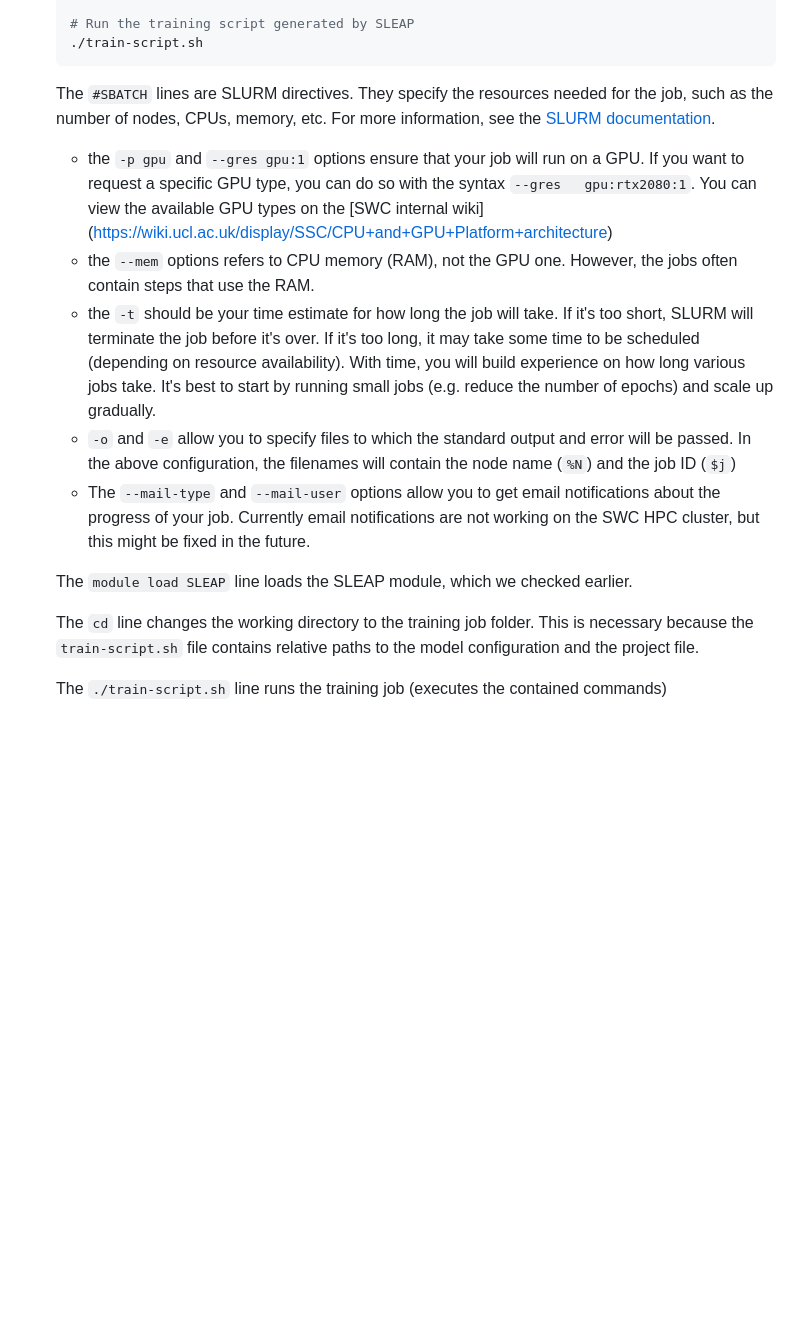
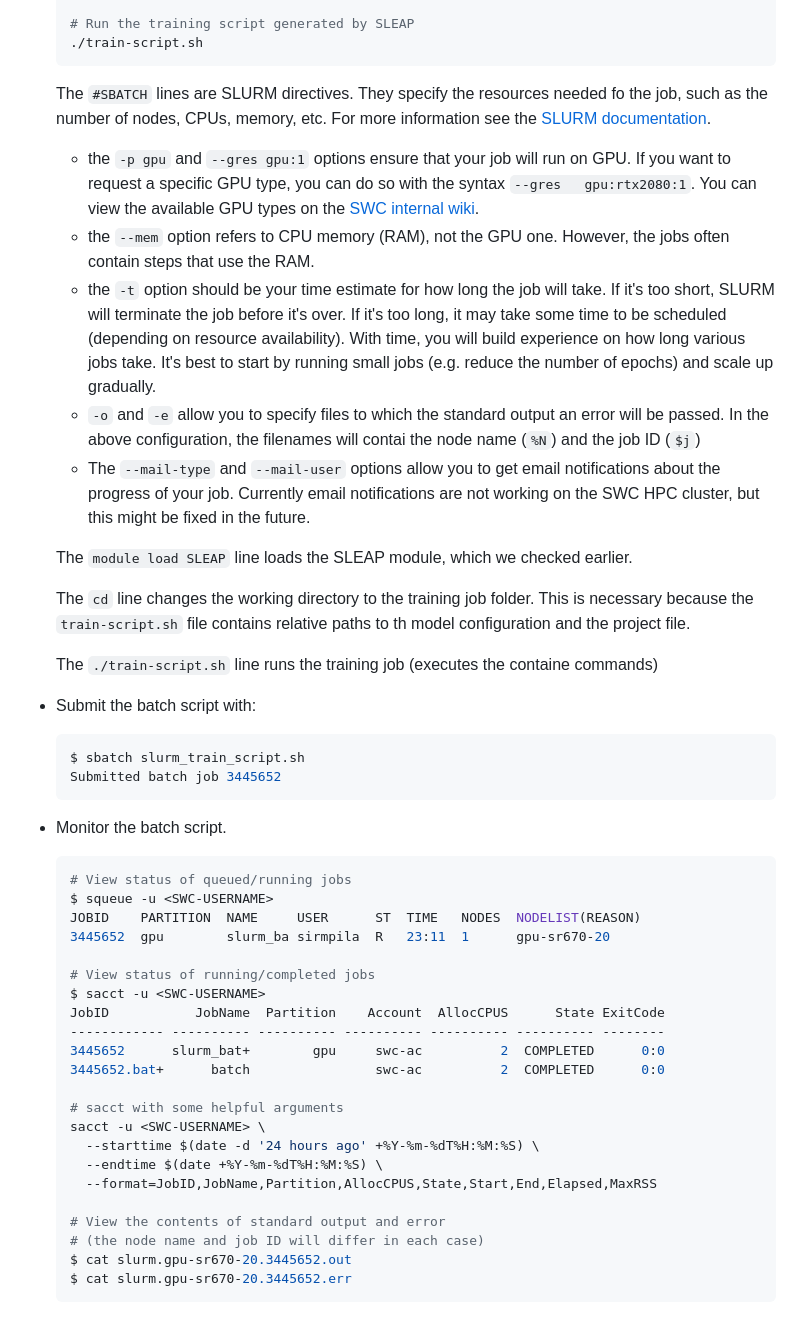
Before and after one commit to neuroinformatics-unit/swc-hpc-pose-estimation, a Markdown page: SLEAP/HowTo.md, the part around the change. Rendered like a GitHub page; blank space fills up the shorter version.

Commit message:
added batch script submission and monitoring to the HowTo guide

````diff
--- a/SLEAP/HowTo.md
+++ b/SLEAP/HowTo.md
@@ -174,16 +174,47 @@ This will consist of two parts - [preparing a training job](#prepare-the-trainin
   ./train-script.sh
   ```
 
-    The `#SBATCH` lines are SLURM directives. They specify the resources needed for the   job, such as the number of nodes, CPUs, memory, etc. For more information, see the   [SLURM documentation](https://slurm.schedmd.com/sbatch.html).
+  The `#SBATCH` lines are SLURM directives. They specify the resources needed fo  the   job, such as the number of nodes, CPUs, memory, etc. For more information  see the [SLURM documentation](https://slurm.schedmd.com/sbatch.html).
 
-    - the `-p gpu` and `--gres gpu:1` options ensure that your job will run on a GPU.   If you want to request a specific GPU type, you can do so with the syntax `--gres   gpu:rtx2080:1`. You can view the available GPU types on the [SWC internal wiki]  (https://wiki.ucl.ac.uk/display/SSC/CPU+and+GPU+Platform+architecture)
-    - the `--mem` options refers to CPU memory (RAM), not the GPU one. However, the   jobs often contain steps that use the RAM.
-    - the `-t` should be your time estimate for how long the job will take. If it's too   short, SLURM will terminate the job before it's over. If it's too long, it may take   some time to be scheduled (depending on resource availability). With time, you will   build experience on how long various jobs take. It's best to start by running small   jobs (e.g. reduce the number of epochs) and scale up gradually.
-    - `-o` and `-e` allow you to specify files to which the standard output and error   will be passed. In the above configuration, the filenames will contain the node   name (`%N`) and the job ID (`$j`)
-    - The `--mail-type` and `--mail-user` options allow you to get email notifications   about the progress of your job. Currently email notifications are not working on   the SWC HPC cluster, but this might be fixed in the future.
+  - the `-p gpu` and `--gres gpu:1` options ensure that your job will run on   GPU.   If you want to request a specific GPU type, you can do so with the syntax `--gres   gpu:rtx2080:1`. You can view the available GPU types on the [SWC internal wiki](https://wiki.ucl.ac.uk/display/SSC/CPU+and+GPU+Platform+architecture).
+  - the `--mem` option refers to CPU memory (RAM), not the GPU one. However, the   jobs often contain steps that use the RAM.
+  - the `-t` option should be your time estimate for how long the job will take. If it's too short, SLURM will terminate the job before it's over. If it's too long, it may take some time to be scheduled (depending on resource availability). With time, you will build experience on how long various jobs take. It's best to start by running small jobs (e.g. reduce the number of epochs) and scale up gradually.
+  - `-o` and `-e` allow you to specify files to which the standard output an  error   will be passed. In the above configuration, the filenames will contai  the node   name (`%N`) and the job ID (`$j`)
+  - The `--mail-type` and `--mail-user` options allow you to get email notifications about the progress of your job. Currently email notifications are not working on   the SWC HPC cluster, but this might be fixed in the future.
 
-    The `module load SLEAP` line loads the SLEAP module, which we checked earlier.
+  The `module load SLEAP` line loads the SLEAP module, which we checked earlier.
 
-    The `cd` line changes the working directory to the training job folder. This is   necessary because the `train-script.sh` file contains relative paths to the model   configuration and the project file.
+  The `cd` line changes the working directory to the training job folder. This is   necessary because the `train-script.sh` file contains relative paths to th  model   configuration and the project file.
 
-    The `./train-script.sh` line runs the training job (executes the contained commands)
+  The `./train-script.sh` line runs the training job (executes the containe  commands)
+
+- Submit the batch script with:
+  ```bash
+  $ sbatch slurm_train_script.sh
+  Submitted batch job 3445652
+  ```
+- Monitor the batch script.
+  ```bash
+  # View status of queued/running jobs
+  $ squeue -u <SWC-USERNAME>
+  JOBID    PARTITION  NAME     USER      ST  TIME   NODES  NODELIST(REASON)
+  3445652  gpu        slurm_ba sirmpila  R   23:11  1      gpu-sr670-20
+
+  # View status of running/completed jobs
+  $ sacct -u <SWC-USERNAME>
+  JobID           JobName  Partition    Account  AllocCPUS      State ExitCode
+  ------------ ---------- ---------- ---------- ---------- ---------- --------
+  3445652      slurm_bat+        gpu     swc-ac          2  COMPLETED      0:0
+  3445652.bat+      batch                swc-ac          2  COMPLETED      0:0
+
+  # sacct with some helpful arguments
+  sacct -u <SWC-USERNAME> \
+    --starttime $(date -d '24 hours ago' +%Y-%m-%dT%H:%M:%S) \
+    --endtime $(date +%Y-%m-%dT%H:%M:%S) \
+    --format=JobID,JobName,Partition,AllocCPUS,State,Start,End,Elapsed,MaxRSS
+
+  # View the contents of standard output and error
+  # (the node name and job ID will differ in each case)
+  $ cat slurm.gpu-sr670-20.3445652.out
+  $ cat slurm.gpu-sr670-20.3445652.err
+  ```
````
